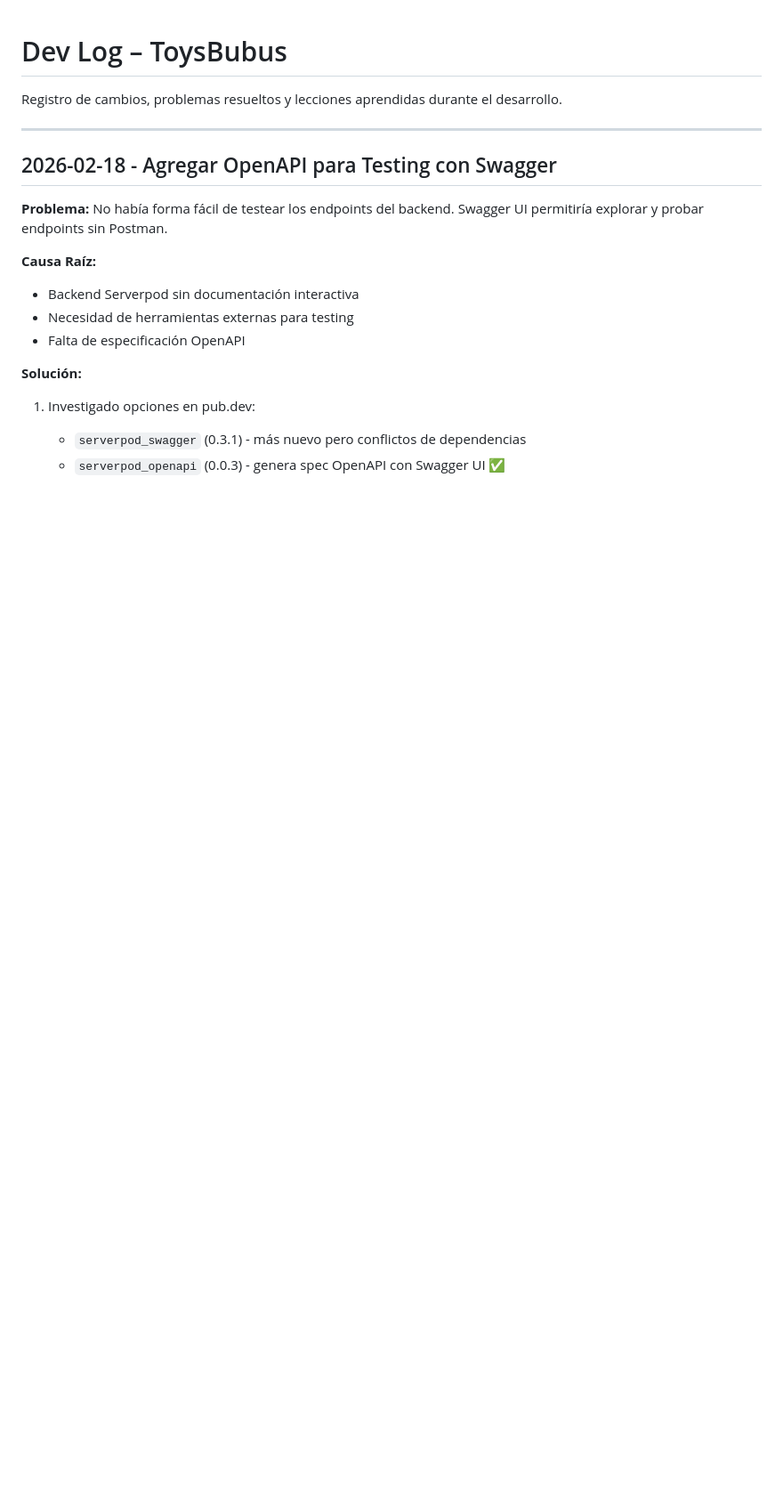
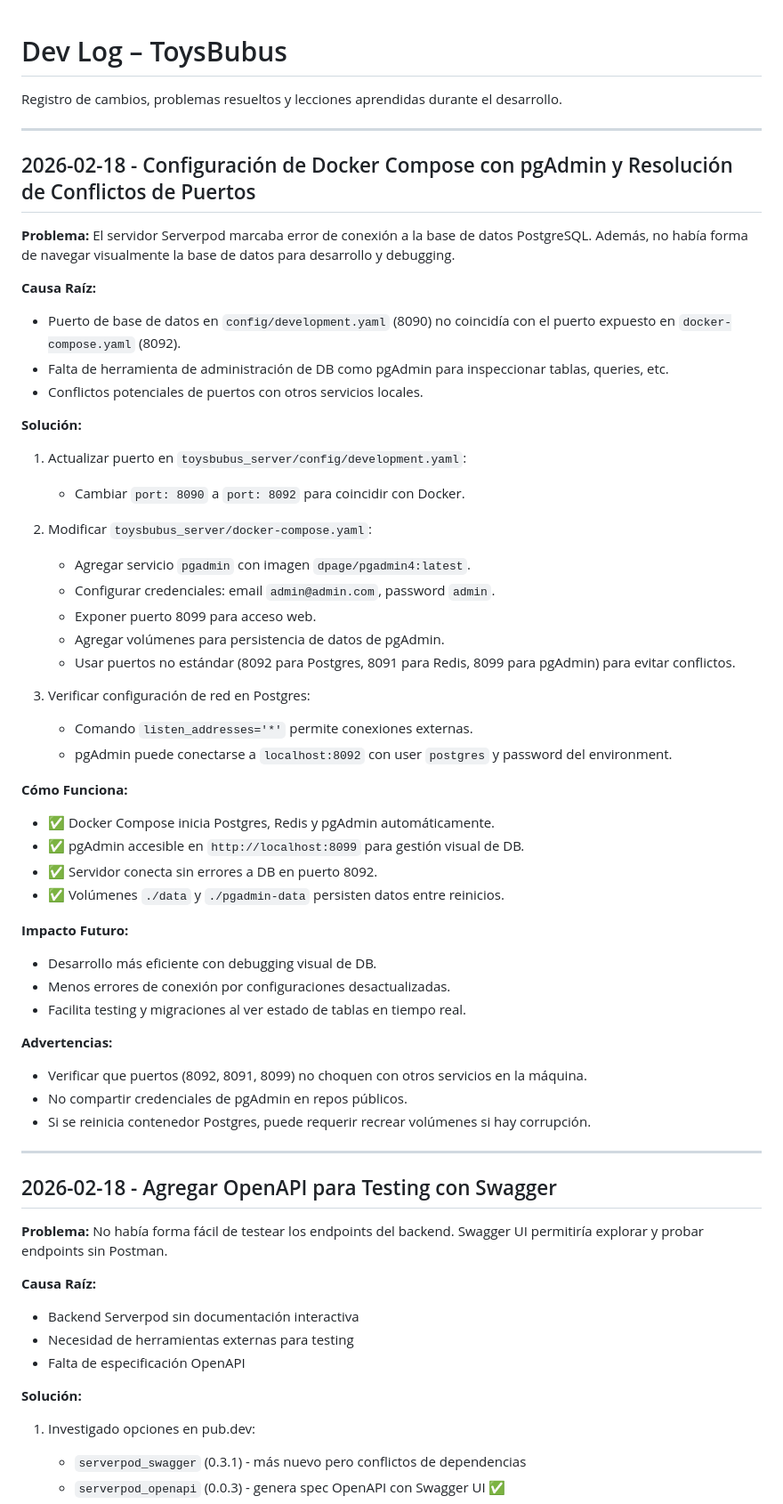
Before and after one commit to BryanTevillo/toysbubus, a Markdown page: docs/dev-log.md, the part around the change. Shown at 89% size. Rendered like a GitHub page; blank space fills up the shorter version.

Commit message:
docs(dev-log): add entry for Docker Compose setup with pgAdmin and port fixes
- Documented database connection issues and solutions
- Added pgAdmin configuration for visual DB management
- Included warnings about port conflicts and data persistence

```diff
--- a/docs/dev-log.md
+++ b/docs/dev-log.md
@@ -1,6 +1,49 @@
 # Dev Log – ToysBubus
 
 Registro de cambios, problemas resueltos y lecciones aprendidas durante el desarrollo.
+
+---
+
+## 2026-02-18 - Configuración de Docker Compose con pgAdmin y Resolución de Conflictos de Puertos
+
+**Problema:**
+El servidor Serverpod marcaba error de conexión a la base de datos PostgreSQL. Además, no había forma de navegar visualmente la base de datos para desarrollo y debugging.
+
+**Causa Raíz:**
+- Puerto de base de datos en `config/development.yaml` (8090) no coincidía con el puerto expuesto en `docker-compose.yaml` (8092).
+- Falta de herramienta de administración de DB como pgAdmin para inspeccionar tablas, queries, etc.
+- Conflictos potenciales de puertos con otros servicios locales.
+
+**Solución:**
+1. Actualizar puerto en `toysbubus_server/config/development.yaml`:
+   - Cambiar `port: 8090` a `port: 8092` para coincidir con Docker.
+
+2. Modificar `toysbubus_server/docker-compose.yaml`:
+   - Agregar servicio `pgadmin` con imagen `dpage/pgadmin4:latest`.
+   - Configurar credenciales: email `admin@admin.com`, password `admin`.
+   - Exponer puerto 8099 para acceso web.
+   - Agregar volúmenes para persistencia de datos de pgAdmin.
+   - Usar puertos no estándar (8092 para Postgres, 8091 para Redis, 8099 para pgAdmin) para evitar conflictos.
+
+3. Verificar configuración de red en Postgres:
+   - Comando `listen_addresses='*'` permite conexiones externas.
+   - pgAdmin puede conectarse a `localhost:8092` con user `postgres` y password del environment.
+
+**Cómo Funciona:**
+- ✅ Docker Compose inicia Postgres, Redis y pgAdmin automáticamente.
+- ✅ pgAdmin accesible en `http://localhost:8099` para gestión visual de DB.
+- ✅ Servidor conecta sin errores a DB en puerto 8092.
+- ✅ Volúmenes `./data` y `./pgadmin-data` persisten datos entre reinicios.
+
+**Impacto Futuro:**
+- Desarrollo más eficiente con debugging visual de DB.
+- Menos errores de conexión por configuraciones desactualizadas.
+- Facilita testing y migraciones al ver estado de tablas en tiempo real.
+
+**Advertencias:**
+- Verificar que puertos (8092, 8091, 8099) no choquen con otros servicios en la máquina.
+- No compartir credenciales de pgAdmin en repos públicos.
+- Si se reinicia contenedor Postgres, puede requerir recrear volúmenes si hay corrupción.
 
 ---
 
```
